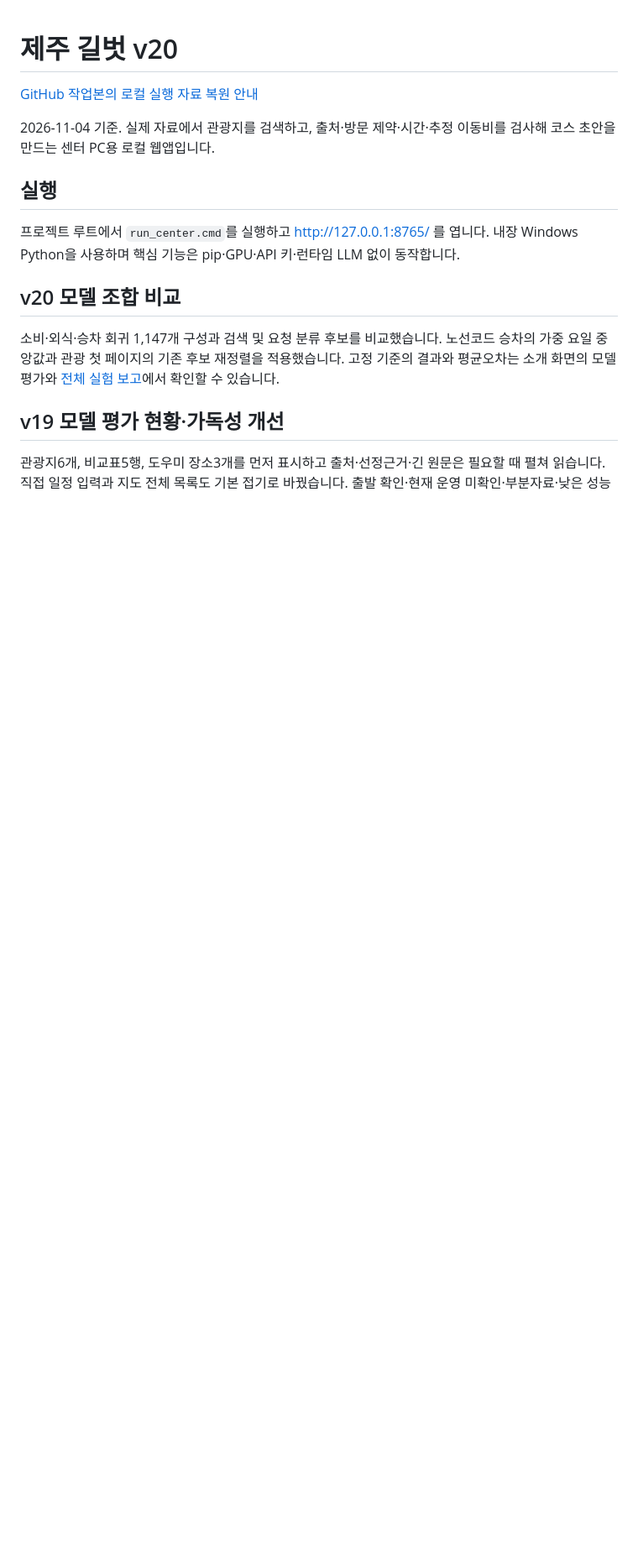
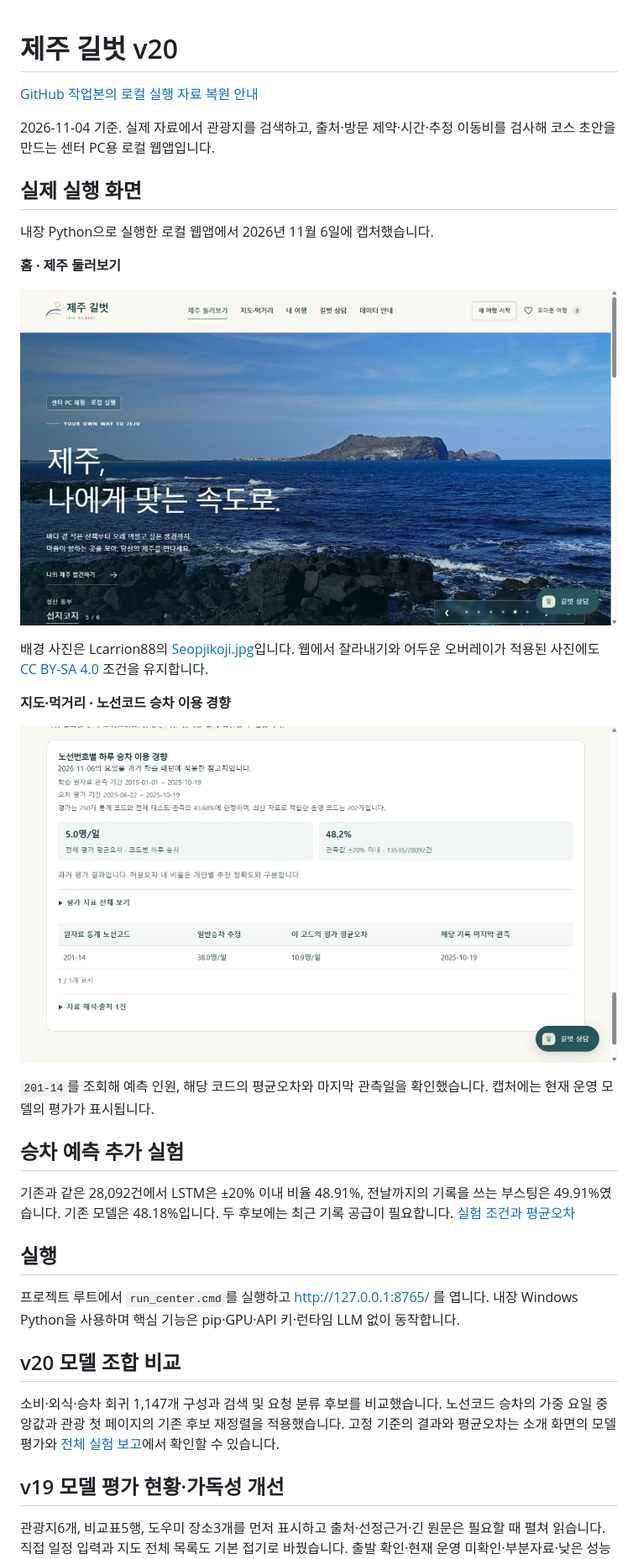
Before and after one commit to charater1024-lang/jeju-gilbeot, a Markdown page: README.md, the part around the change. Shown at 84% size. Rendered like a GitHub page; pictures changed too: docs/readme-screenshots/home.jpg (added), docs/readme-screenshots/route-demand.jpg (added); blank space fills up the shorter version.

```diff
--- a/README.md
+++ b/README.md
@@ -3,6 +3,26 @@
 [GitHub 작업본의 로컬 실행 자료 복원 안내](GITHUB_RESTORE.md)
 
 2026-11-04 기준. 실제 자료에서 관광지를 검색하고, 출처·방문 제약·시간·추정 이동비를 검사해 코스 초안을 만드는 센터 PC용 로컬 웹앱입니다.
+
+## 실제 실행 화면
+
+내장 Python으로 실행한 로컬 웹앱에서 2026년 11월 6일에 캡처했습니다.
+
+**홈 · 제주 둘러보기**
+
+![실행 중인 제주 길벗 홈과 관광지 슬라이드](docs/readme-screenshots/home.jpg)
+
+배경 사진은 Lcarrion88의 [Seopjikoji.jpg](https://commons.wikimedia.org/wiki/File:Seopjikoji.jpg)입니다. 웹에서 잘라내기와 어두운 오버레이가 적용된 사진에도 [CC BY-SA 4.0](https://creativecommons.org/licenses/by-sa/4.0/) 조건을 유지합니다.
+
+**지도·먹거리 · 노선코드 승차 이용 경향**
+
+![실제 통계 노선코드 201-14 조회 결과와 오차·평가 범위](docs/readme-screenshots/route-demand.jpg)
+
+`201-14`를 조회해 예측 인원, 해당 코드의 평균오차와 마지막 관측일을 확인했습니다. 캡처에는 현재 운영 모델의 평가가 표시됩니다.
+
+## 승차 예측 추가 실험
+
+기존과 같은 28,092건에서 LSTM은 ±20% 이내 비율 48.91%, 전날까지의 기록을 쓰는 부스팅은 49.91%였습니다. 기존 모델은 48.18%입니다. 두 후보에는 최근 기록 공급이 필요합니다. [실험 조건과 평균오차](docs/모델다양화_v21/승차_추가정보_실험.md)
 
 ## 실행
 
```
Also changed, not shown: docs/모델다양화_v21/승차_추가정보_실험.md (added, +34 -0 lines), docs/모델다양화_v21/추가자료_확인.md (added, +15 -0 lines), 7 other files.
